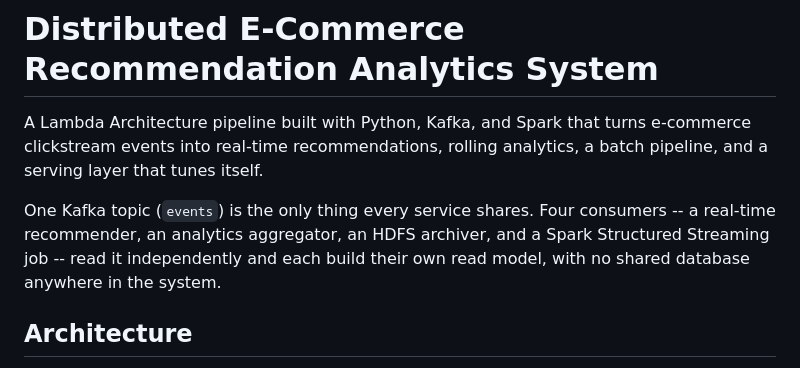
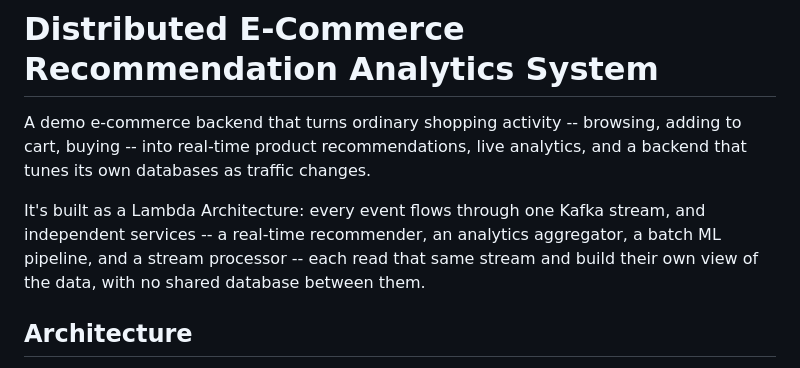
Before and after one commit to Charith-Reddy-Pareddy/distributed-ecommerce-recommendation-analytics-system, a Markdown page: README.md, the part around the change. GitHub-like rendering.

Commit message:
Simplify readme overview

```diff
--- a/README.md
+++ b/README.md
@@ -1,15 +1,15 @@
 # Distributed E-Commerce Recommendation Analytics System
 
-A Lambda Architecture pipeline built with Python, Kafka, and Spark
-that turns e-commerce clickstream events into real-time
-recommendations, rolling analytics, a batch pipeline, and a serving
-layer that tunes itself.
+A demo e-commerce backend that turns ordinary shopping activity --
+browsing, adding to cart, buying -- into real-time product
+recommendations, live analytics, and a backend that tunes its own
+databases as traffic changes.
 
-One Kafka topic (`events`) is the only thing every service shares.
-Four consumers -- a real-time recommender, an analytics aggregator,
-an HDFS archiver, and a Spark Structured Streaming job -- read it
-independently and each build their own read model, with no shared
-database anywhere in the system.
+It's built as a Lambda Architecture: every event flows through one
+Kafka stream, and independent services -- a real-time recommender, an
+analytics aggregator, a batch ML pipeline, and a stream processor --
+each read that same stream and build their own view of the data, with
+no shared database between them.
 
 ## Architecture
 
```
